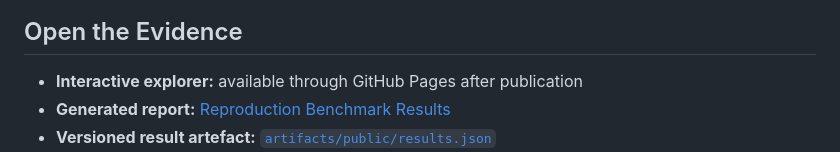
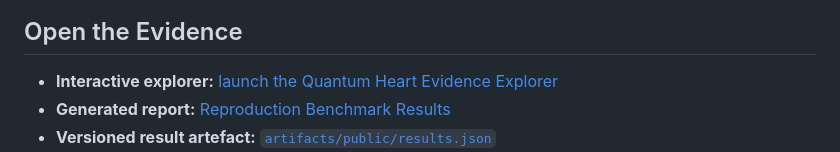
Before and after one commit to JithuVathiath/quantum-heart-disease-ensemble, a Markdown page: README.md, the part around the change. GitHub-like rendering.

Commit message:
docs: add public explorer address

```diff
--- a/README.md
+++ b/README.md
@@ -16,7 +16,7 @@ This repository asks a harder question than “what is the highest accuracy?”
 
 ## Open the Evidence
 
-- **Interactive explorer:** available through GitHub Pages after publication
+- **Interactive explorer:** [launch the Quantum Heart Evidence Explorer](https://jithuvathiath.github.io/quantum-heart-disease-ensemble/)
 - **Generated report:** [Reproduction Benchmark Results](reports/results.md)
 - **Versioned result artefact:** [`artifacts/public/results.json`](artifacts/public/results.json)
 - **Associated paper:** [IEEE DOI 10.1109/ICITIIT64777.2025.11041018](https://doi.org/10.1109/ICITIIT64777.2025.11041018)
```
